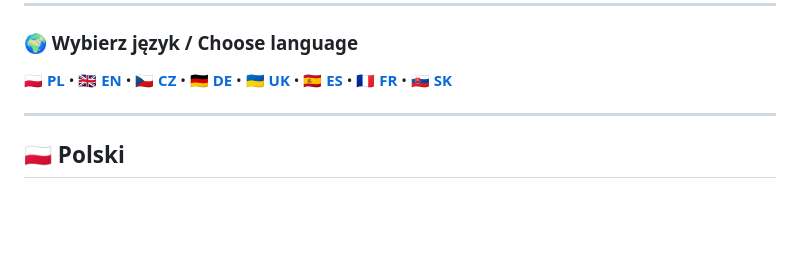
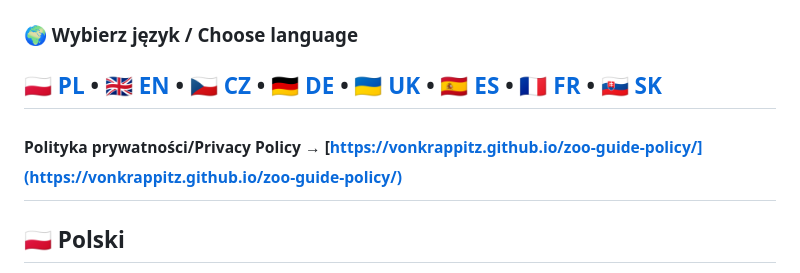
Before and after one commit to vonKrappitz/zoo-guide-policy, a Markdown page: index.md, the part around the change. GitHub-like rendering; blank space fills up the shorter version.

Commit message:
Add privacy policy link to index.md
Add privacy policy link to the language selection section.

```diff
--- a/index.md
+++ b/index.md
@@ -8,7 +8,9 @@ Alarmy karmień 15 min wcześniej • Przypomnienie o parkowaniu • Godziny, ce
 ### 🌍 Wybierz język / Choose language
 
 **[🇵🇱 PL](#pl)** • **[🇬🇧 EN](#en)** • **[🇨🇿 CZ](#cz)** • **[🇩🇪 DE](#de)** • **[🇺🇦 UK](#uk)** • **[🇪🇸 ES](#es)** • **[🇫🇷 FR](#fr)** • **[🇸🇰 SK](#sk)**
+---
 
+<sup><sub>**Polityka prywatności/Privacy Policy** → [https://vonkrappitz.github.io/zoo-guide-policy/](https://vonkrappitz.github.io/zoo-guide-policy/)</sup></sub>
 ---
 
 ## <a id="pl"></a>🇵🇱 Polski
```
